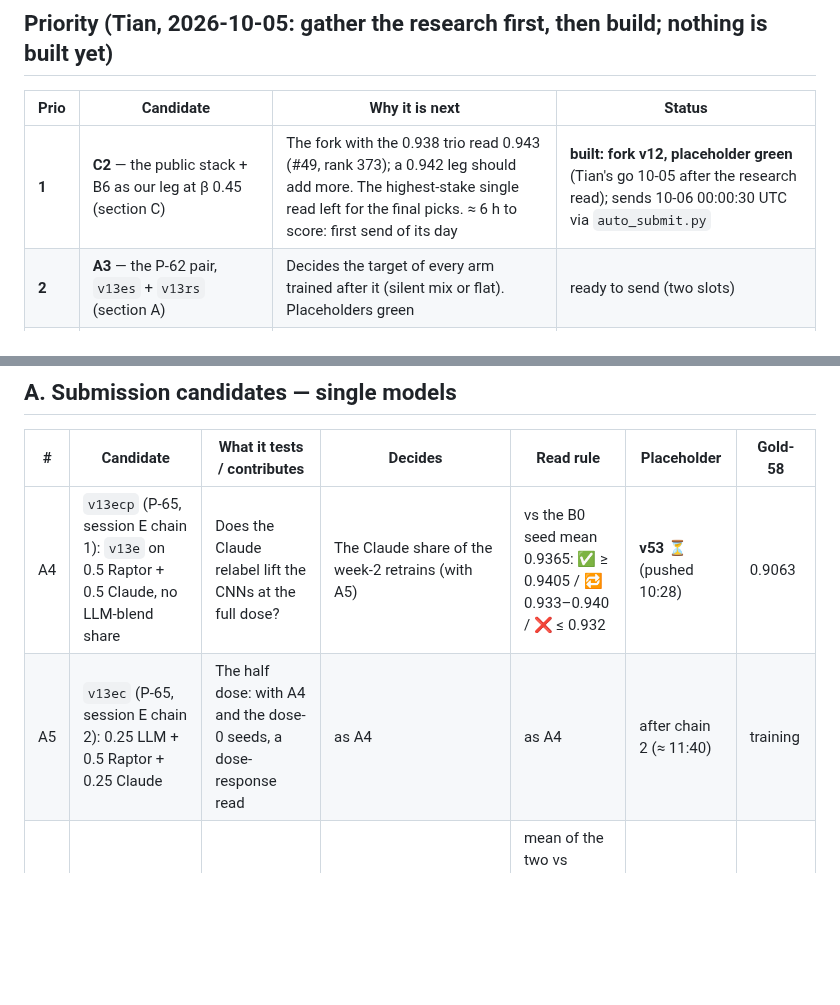
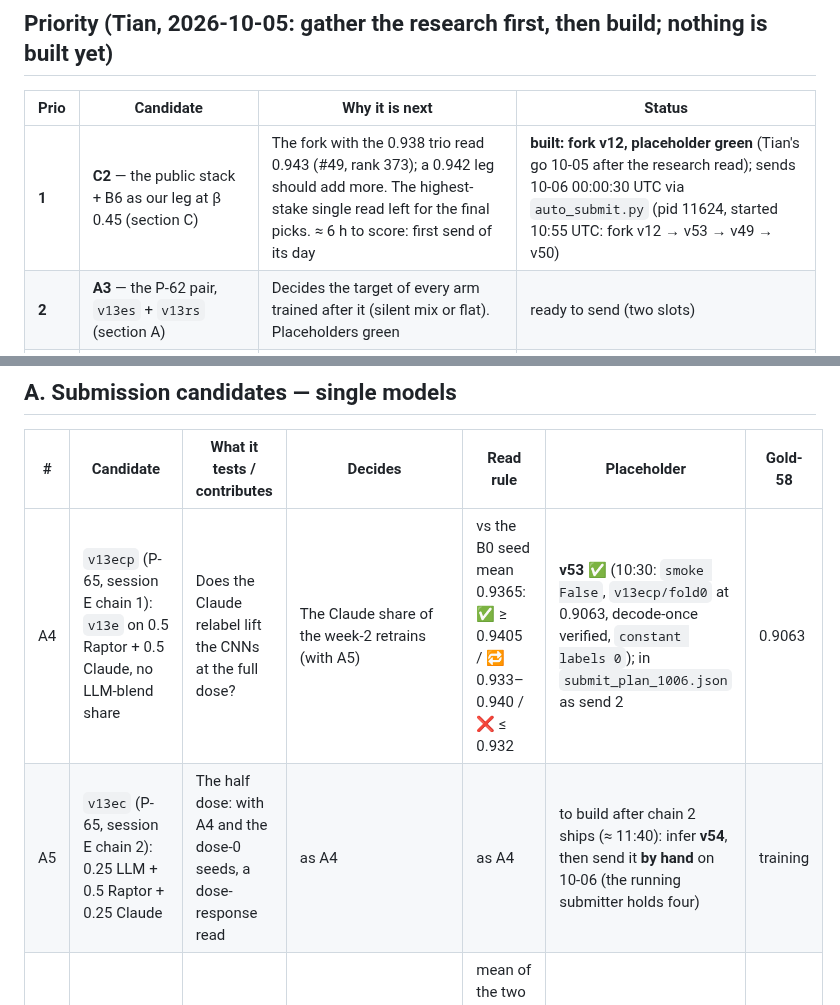
Before and after one commit to TianK003/RSNA-KneeMRI-kaggle-competition, a Markdown page: docs/candidates.md, 2 parts joined by grey strips. GitHub-like rendering; blank space fills up the shorter version.

```diff
--- a/docs/candidates.md
+++ b/docs/candidates.md
@@ -15,7 +15,7 @@ Updated 2026-10-05 (10:40 UTC). All five 10-05 reads are in (#49–#53). Session
 
 | Prio | Candidate | Why it is next | Status |
 |---|---|---|---|
-| **1** | **C2** — the public stack + B6 as our leg at β 0.45 (section C) | The fork with the 0.938 trio read 0.943 (#49, rank 373); a 0.942 leg should add more. The highest-stake single read left for the final picks. ≈ 6 h to score: first send of its day | **built: fork v12, placeholder green** (Tian's go 10-05 after the research read); sends 10-06 00:00:30 UTC via `auto_submit.py` |
+| **1** | **C2** — the public stack + B6 as our leg at β 0.45 (section C) | The fork with the 0.938 trio read 0.943 (#49, rank 373); a 0.942 leg should add more. The highest-stake single read left for the final picks. ≈ 6 h to score: first send of its day | **built: fork v12, placeholder green** (Tian's go 10-05 after the research read); sends 10-06 00:00:30 UTC via `auto_submit.py` (pid 11624, started 10:55 UTC: fork v12 → v53 → v49 → v50) |
 | **2** | **A3** — the P-62 pair, `v13es` + `v13rs` (section A) | Decides the target of every arm trained after it (silent mix or flat). Placeholders green | ready to send (two slots) |
 | **3** | **T2** — B3 at seed 43 on A3's winning target (section D). T1 (session E) went ahead on its own on 10-05 | Critic-vetted 10-05: de-biases the one 0.940 B3 draw, adds a RunPod-only final member. ≈ $1.9 of the ≈ $4.8 left after E | case written; waits for A3, then Tian's go |
 | **4** | **New families on the `v13h` recipe** (Kaggle after 10-10; section D, T5 / T6) | The blend rule says a sixth family at ≥ 0.935 lifts B6 more than another EfficientNet seed | pick the families from the 10-05 research |
@@ -39,8 +39,8 @@ member + 0.004.
 
 | # | Candidate | What it tests / contributes | Decides | Read rule | Placeholder | Gold-58 |
 |---|---|---|---|---|---|---|
-| A4 | `v13ecp` (P-65, session E chain 1): `v13e` on 0.5 Raptor + 0.5 Claude, no LLM-blend share | Does the Claude relabel lift the CNNs at the full dose? | The Claude share of the week-2 retrains (with A5) | vs the B0 seed mean 0.9365: ✅ ≥ 0.9405 / 🔁 0.933–0.940 / ❌ ≤ 0.932 | **v53** ⏳ (pushed 10:28) | 0.9063 |
-| A5 | `v13ec` (P-65, session E chain 2): 0.25 LLM + 0.5 Raptor + 0.25 Claude | The half dose: with A4 and the dose-0 seeds, a dose-response read | as A4 | as A4 | after chain 2 (≈ 11:40) | training |
+| A4 | `v13ecp` (P-65, session E chain 1): `v13e` on 0.5 Raptor + 0.5 Claude, no LLM-blend share | Does the Claude relabel lift the CNNs at the full dose? | The Claude share of the week-2 retrains (with A5) | vs the B0 seed mean 0.9365: ✅ ≥ 0.9405 / 🔁 0.933–0.940 / ❌ ≤ 0.932 | **v53** ✅ (10:30: `smoke False`, `v13ecp/fold0` at 0.9063, decode-once verified, `constant labels 0`); in `submit_plan_1006.json` as send 2 | 0.9063 |
+| A5 | `v13ec` (P-65, session E chain 2): 0.25 LLM + 0.5 Raptor + 0.25 Claude | The half dose: with A4 and the dose-0 seeds, a dose-response read | as A4 | as A4 | to build after chain 2 ships (≈ 11:40): infer **v54**, then send it **by hand** on 10-06 (the running submitter holds four) | training |
 | A3 | `v13es` + `v13rs` (P-62: Raptor 0.75 on report-silent cells) — **one read, two submissions** | Does weighting the image teacher on report-silent cells lift the CNNs? | Whether session E and the final members train with `TEACHER_SILENT_MIX` | mean of the two vs 0.9345: ✅ ≥ 0.9390 / 🔁 0.9300–0.9389 / ❌ ≤ 0.9299. On gold, both move less than a seed change, so 🔁 is likely | **v49** + **v50** ✅ | 0.9107 / 0.9160 |
 
 ## B. Submission candidates — ensembles of members we have
```
Also changed, not shown: other parts of docs/candidates.md (+1 -1 lines), CLAUDE.md (+1 -1 lines), docs/traps.md (+6 -0 lines).
